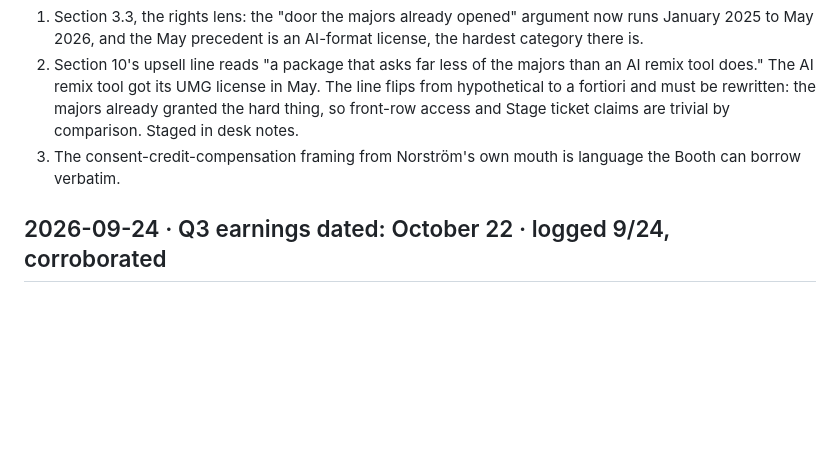
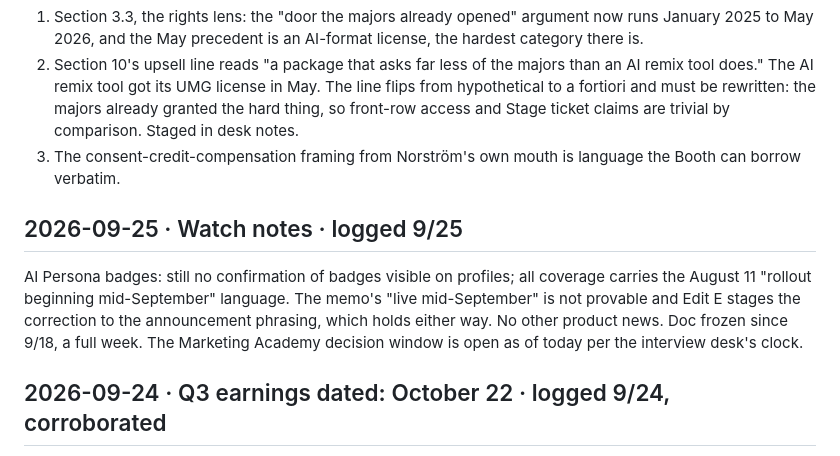
Before and after one commit to ashley-rudder/ashley-rudder-brief, a Markdown page: projects/countdown-dossier.md, the part around the change. Drawn GitHub-style; blank space fills up the shorter version.

Commit message:
Countdown desk, day eight: quiet sweep, tense correction staged, watch holds
Co-Authored-By: Claude Fable 5 <noreply@anthropic.com>
Claude-Session: https://claude.ai/code/session_01XbZ57Zh2qB6bXeoJffr2MM

```diff
--- a/projects/countdown-dossier.md
+++ b/projects/countdown-dossier.md
@@ -44,6 +44,11 @@ What it touches in the memo:
 1. Section 3.3, the rights lens: the "door the majors already opened" argument now runs January 2025 to May 2026, and the May precedent is an AI-format license, the hardest category there is.
 2. Section 10's upsell line reads "a package that asks far less of the majors than an AI remix tool does." The AI remix tool got its UMG license in May. The line flips from hypothetical to a fortiori and must be rewritten: the majors already granted the hard thing, so front-row access and Stage ticket claims are trivial by comparison. Staged in desk notes.
 3. The consent-credit-compensation framing from Norström's own mouth is language the Booth can borrow verbatim.
+
+## 2026-09-25 · Watch notes · logged 9/25
+
+AI Persona badges: still no confirmation of badges visible on profiles; all coverage carries the August 11 "rollout beginning mid-September" language. The memo's "live mid-September" is not provable and Edit E stages the correction to the announcement phrasing, which holds either way.
+No other product news. Doc frozen since 9/18, a full week. The Marketing Academy decision window is open as of today per the interview desk's clock.
 
 ## 2026-09-24 · Q3 earnings dated: October 22 · logged 9/24, corroborated
 
```
Also changed, not shown: projects/the-countdown.md (+2 -0 lines).
